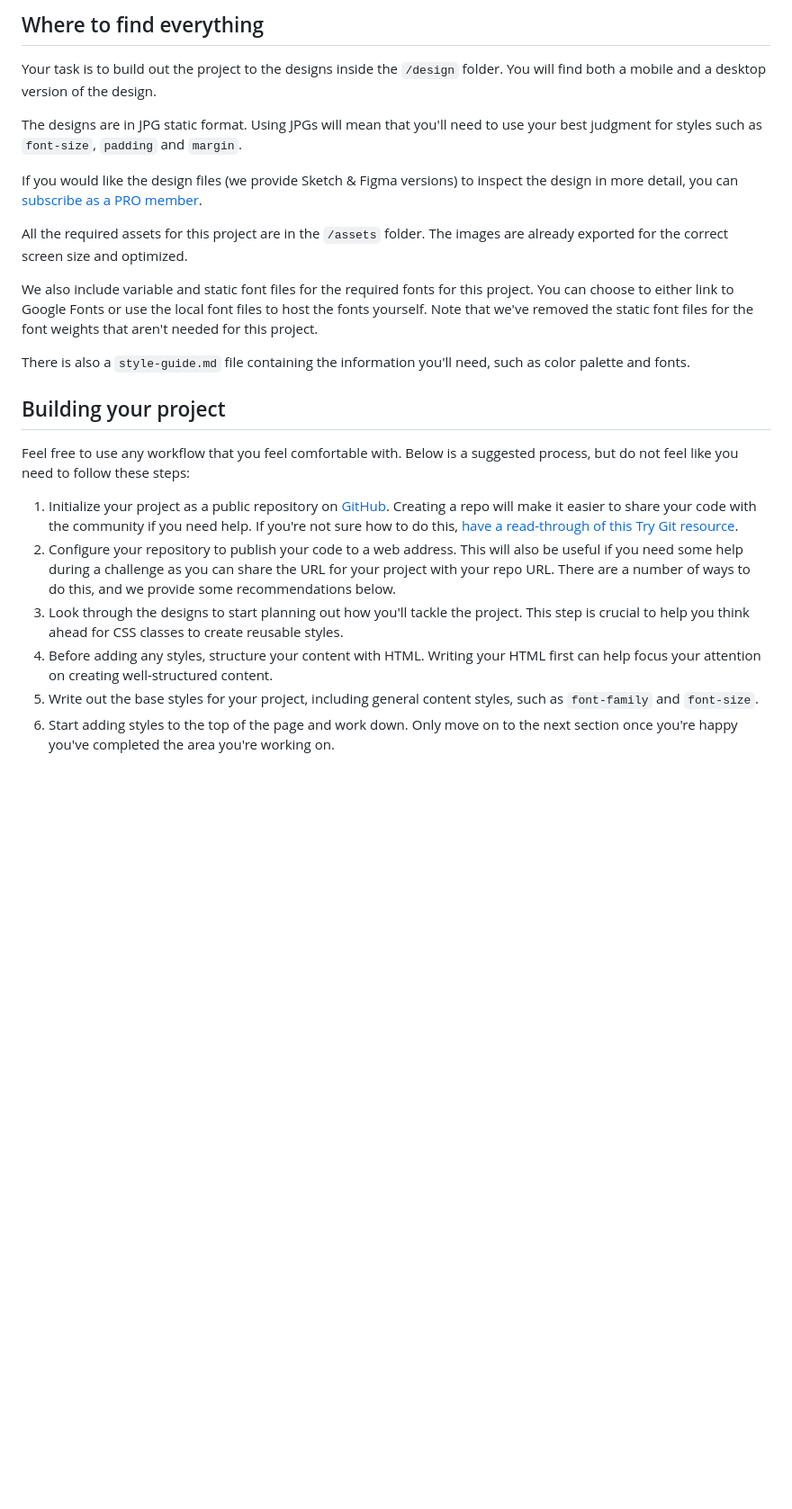
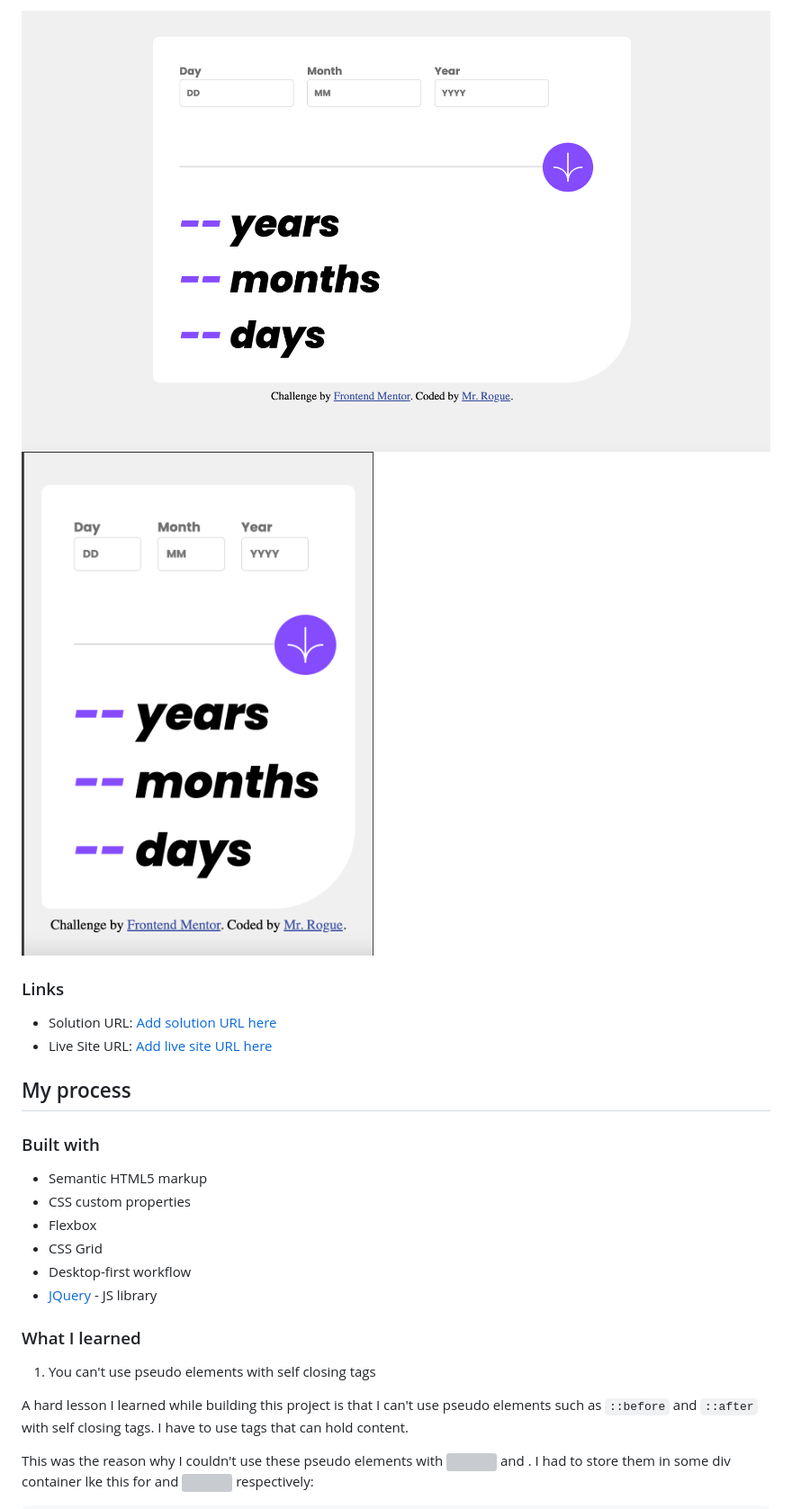
Before and after one commit to vernonroque/age-calculator, a Markdown page: README.md, the part around the change printed below. Shown: that part at 90% size. Drawn GitHub-style; pictures changed too: age-calculator-desktop.png (added), age-calculator-mobile.png (added); blank space fills up the shorter version; grey boxes are pictures that could not be loaded.

Commit message:
Finished Read Me file

```diff
--- a/README.md
+++ b/README.md
@@ -33,26 +37,28 @@ Want some support on the challenge? [Join our Slack community](https://www.front
 
-## Where to find everything
+![desktop](./age-calculator-desktop.png)
+![mobile](./age-calculator-mobile.png)
 
-Your task is to build out the project to the designs inside the `/design` folder. You will find both a mobile and a desktop version of the design.
+### Links
 
-The designs are in JPG static format. Using JPGs will mean that you'll need to use your best judgment for styles such as `font-size`, `padding` and `margin`.
+- Solution URL: [Add solution URL here](https://github.com/vernonroque/age-calculator.git)
+- Live Site URL: [Add live site URL here](https://age-calculator-6066de.netlify.app/)
 
-If you would like the design files (we provide Sketch & Figma versions) to inspect the design in more detail, you can [subscribe as a PRO member](https://www.frontendmentor.io/pro).
+## My process
 
-All the required assets for this project are in the `/assets` folder. The images are already exported for the correct screen size and optimized.
+### Built with
 
-We also include variable and static font files for the required fonts for this project. You can choose to either link to Google Fonts or use the local font files to host the fonts yourself. Note that we've removed the static font files for the font weights that aren't needed for this project.
+- Semantic HTML5 markup
+- CSS custom properties
+- Flexbox
+- CSS Grid
+- Desktop-first workflow
+- [JQuery](https://jquery.com/) - JS library
 
-There is also a `style-guide.md` file containing the information you'll need, such as color palette and fonts.
+### What I learned
 
-## Building your project
+1. You can't use pseudo elements with self closing tags
 
-Feel free to use any workflow that you feel comfortable with. Below is a suggested process, but do not feel like you need to follow these steps:
+A hard lesson I learned while building this project is that I can't use pseudo elements such as `::before` and `::after` with self closing tags. I have to use tags that can hold content.
 
-1. Initialize your project as a public repository on [GitHub](https://github.com/). Creating a repo will make it easier to share your code with the community if you need help. If you're not sure how to do this, [have a read-through of this Try Git resource](https://try.github.io/).
-2. Configure your repository to publish your code to a web address. This will also be useful if you need some help during a challenge as you can share the URL for your project with your repo URL. There are a number of ways to do this, and we provide some recommendations below.
-3. Look through the designs to start planning out how you'll tackle the project. This step is crucial to help you think ahead for CSS classes to create reusable styles.
-4. Before adding any styles, structure your content with HTML. Writing your HTML first can help focus your attention on creating well-structured content.
-5. Write out the base styles for your project, including general content styles, such as `font-family` and `font-size`.
-6. Start adding styles to the top of the page and work down. Only move on to the next section once you're happy you've completed the area you're working on.
+This was the reason why I couldn't use these pseudo elements with <img/> and <input/>. I had to store them in some div container lke this for <input/> and <img/> respectively:
 
```
Also changed, not shown: other parts of README.md (+108 -39 lines), README-template.md (deleted, +0 -160 lines), 2 other files.
